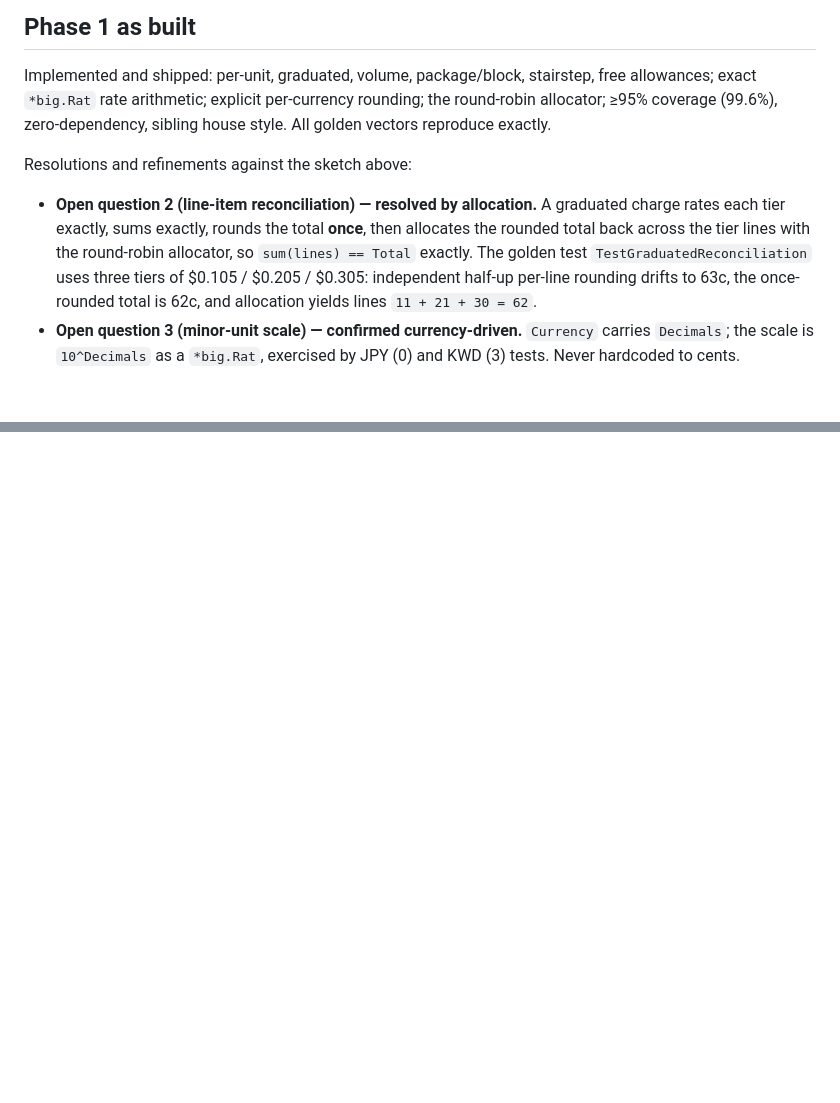
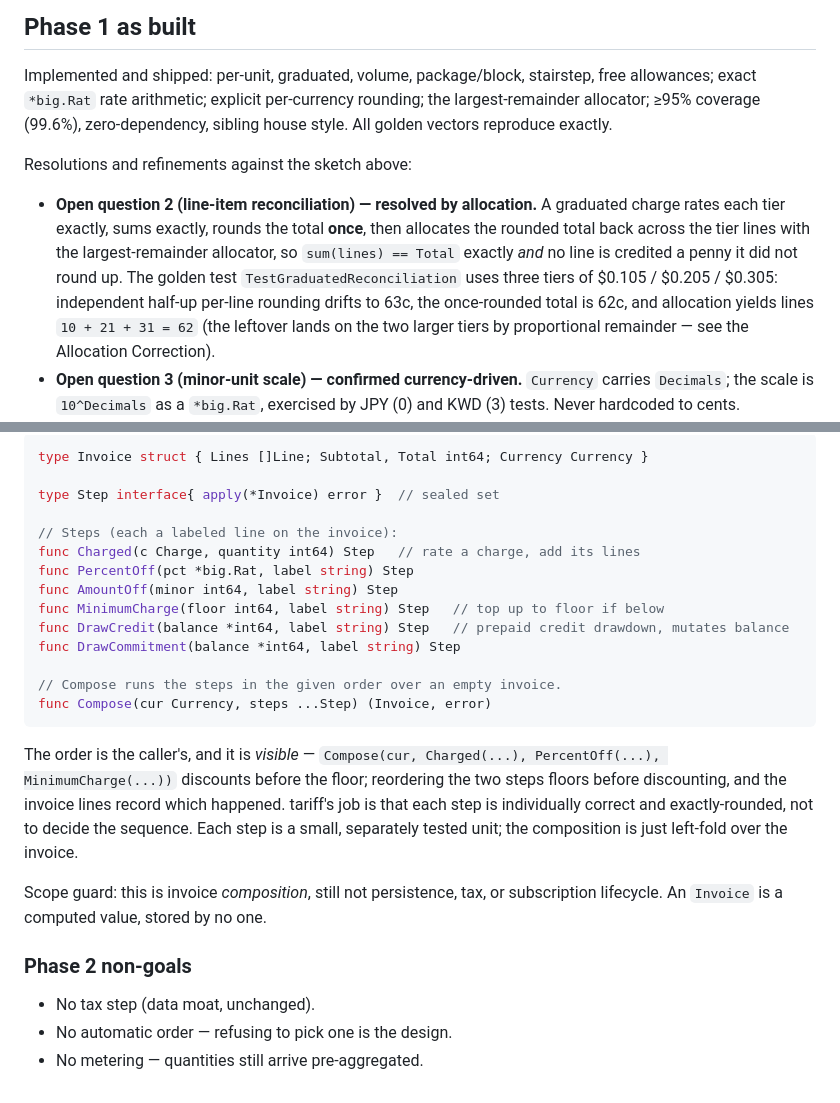
Before and after one commit to zkrebbekx/tariff, a Markdown page: docs/DESIGN.md, 2 parts joined by grey strips. Rendered like a GitHub page; blank space fills up the shorter version.

````diff
--- a/docs/DESIGN.md
+++ b/docs/DESIGN.md
@@ -223,18 +223,20 @@ Errors are typed sentinels (`ErrNegativeQuantity`, `ErrEmptyTiers`,
 
 Implemented and shipped: per-unit, graduated, volume, package/block, stairstep,
 free allowances; exact `*big.Rat` rate arithmetic; explicit per-currency
-rounding; the round-robin allocator; ≥95% coverage (99.6%), zero-dependency,
-sibling house style. All golden vectors reproduce exactly.
+rounding; the largest-remainder allocator; ≥95% coverage (99.6%),
+zero-dependency, sibling house style. All golden vectors reproduce exactly.
 
 Resolutions and refinements against the sketch above:
 
 - **Open question 2 (line-item reconciliation) — resolved by allocation.**
   A graduated charge rates each tier exactly, sums exactly, rounds the total
   **once**, then allocates the rounded total back across the tier lines with the
-  round-robin allocator, so `sum(lines) == Total` exactly. The golden test
+  largest-remainder allocator, so `sum(lines) == Total` exactly *and* no line is
+  credited a penny it did not round up. The golden test
   `TestGraduatedReconciliation` uses three tiers of $0.105 / $0.205 / $0.305:
   independent half-up per-line rounding drifts to 63c, the once-rounded total is
-  62c, and allocation yields lines `11 + 21 + 30 = 62`.
+  62c, and allocation yields lines `10 + 21 + 31 = 62` (the leftover lands on the
+  two larger tiers by proportional remainder — see the Allocation Correction).
 - **Open question 3 (minor-unit scale) — confirmed currency-driven.** `Currency`
   carries `Decimals`; the scale is `10^Decimals` as a `*big.Rat`, exercised by
   JPY (0) and KWD (3) tests. Never hardcoded to cents.
@@ -273,0 +357,32 @@ Resolutions and refinements against the sketch above:
+```go
+type Invoice struct { Lines []Line; Subtotal, Total int64; Currency Currency }
+
+type Step interface{ apply(*Invoice) error }  // sealed set
+
+// Steps (each a labeled line on the invoice):
+func Charged(c Charge, quantity int64) Step   // rate a charge, add its lines
+func PercentOff(pct *big.Rat, label string) Step
+func AmountOff(minor int64, label string) Step
+func MinimumCharge(floor int64, label string) Step   // top up to floor if below
+func DrawCredit(balance *int64, label string) Step   // prepaid credit drawdown, mutates balance
+func DrawCommitment(balance *int64, label string) Step
+
+// Compose runs the steps in the given order over an empty invoice.
+func Compose(cur Currency, steps ...Step) (Invoice, error)
+```
+
+The order is the caller's, and it is *visible* — `Compose(cur, Charged(...),
+PercentOff(...), MinimumCharge(...))` discounts before the floor;
+reordering the two steps floors before discounting, and the invoice lines record
+which happened. tariff's job is that each step is individually correct and
+exactly-rounded, not to decide the sequence. Each step is a small, separately
+tested unit; the composition is just left-fold over the invoice.
+
+Scope guard: this is invoice *composition*, still not persistence, tax, or
+subscription lifecycle. An `Invoice` is a computed value, stored by no one.
+
+### Phase 2 non-goals
+
+- No tax step (data moat, unchanged).
+- No automatic order — refusing to pick one is the design.
+- No metering — quantities still arrive pre-aggregated.
````
Also changed, not shown: other parts of docs/DESIGN.md (+81 -0 lines).
